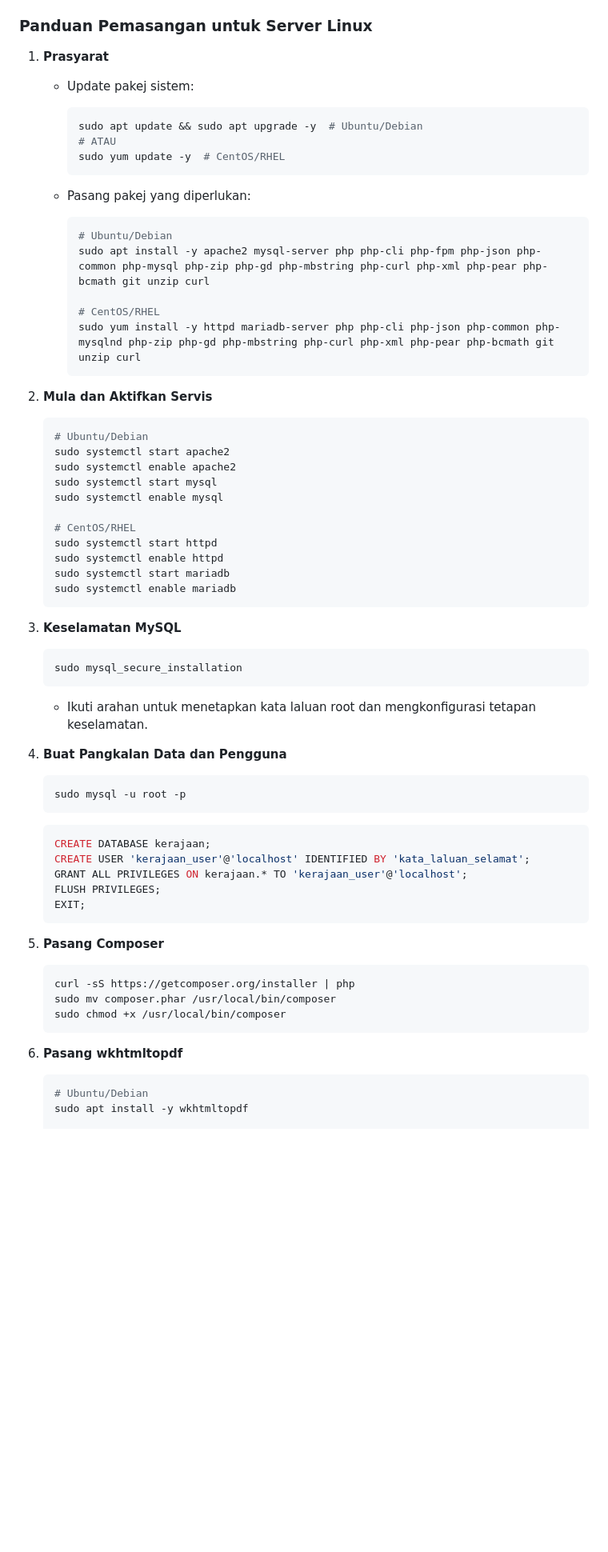
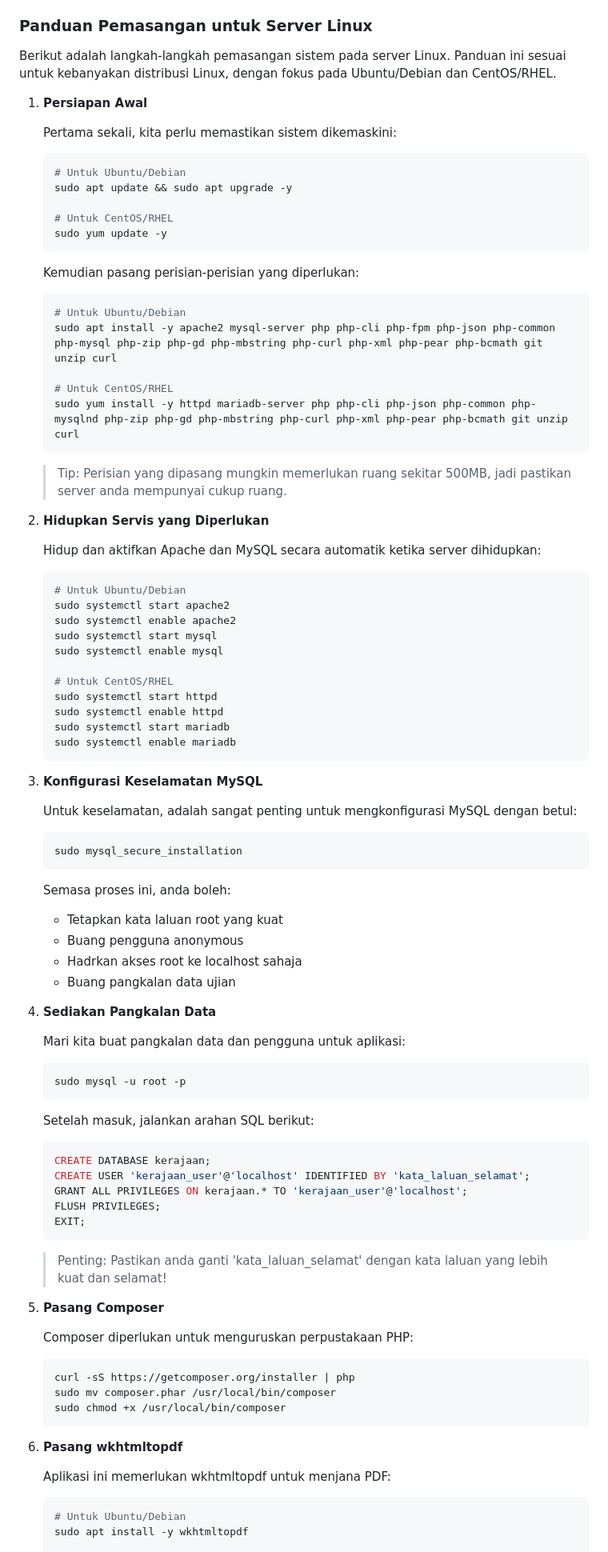
Before and after one commit to AnthonyMuncherz/kerajaan, a Markdown page: README.md, the part around one of its changes. Shown at 80% size. Rendered like a GitHub page; blank space fills up the shorter version.

Commit message:
Enhance Linux server installation guide with detailed steps and best practices

````diff
--- a/README.md
+++ b/README.md
@@ -62,49 +62,68 @@ Sistem ini dibangunkan khas untuk memudahkan proses permohonan keluar di Institu
 
 ### Panduan Pemasangan untuk Server Linux
 
-1. **Prasyarat**
-   - Update pakej sistem:
-     ```bash
-     sudo apt update && sudo apt upgrade -y  # Ubuntu/Debian
-     # ATAU
-     sudo yum update -y  # CentOS/RHEL
-     ```
+Berikut adalah langkah-langkah pemasangan sistem pada server Linux. Panduan ini sesuai untuk kebanyakan distribusi Linux, dengan fokus pada Ubuntu/Debian dan CentOS/RHEL.
 
-   - Pasang pakej yang diperlukan:
-     ```bash
-     # Ubuntu/Debian
-     sudo apt install -y apache2 mysql-server php php-cli php-fpm php-json php-common php-mysql php-zip php-gd php-mbstring php-curl php-xml php-pear php-bcmath git unzip curl
+1. **Persiapan Awal**
 
-     # CentOS/RHEL
-     sudo yum install -y httpd mariadb-server php php-cli php-json php-common php-mysqlnd php-zip php-gd php-mbstring php-curl php-xml php-pear php-bcmath git unzip curl
-     ```
+   Pertama sekali, kita perlu memastikan sistem dikemaskini:
+   ```bash
+   # Untuk Ubuntu/Debian
+   sudo apt update && sudo apt upgrade -y
 
-2. **Mula dan Aktifkan Servis**
+   # Untuk CentOS/RHEL
+   sudo yum update -y
+   ```
+
+   Kemudian pasang perisian-perisian yang diperlukan:
    ```bash
-   # Ubuntu/Debian
+   # Untuk Ubuntu/Debian
+   sudo apt install -y apache2 mysql-server php php-cli php-fpm php-json php-common php-mysql php-zip php-gd php-mbstring php-curl php-xml php-pear php-bcmath git unzip curl
+
+   # Untuk CentOS/RHEL
+   sudo yum install -y httpd mariadb-server php php-cli php-json php-common php-mysqlnd php-zip php-gd php-mbstring php-curl php-xml php-pear php-bcmath git unzip curl
+   ```
+
+   > Tip: Perisian yang dipasang mungkin memerlukan ruang sekitar 500MB, jadi pastikan server anda mempunyai cukup ruang.
+
+2. **Hidupkan Servis yang Diperlukan**
+
+   Hidup dan aktifkan Apache dan MySQL secara automatik ketika server dihidupkan:
+   ```bash
+   # Untuk Ubuntu/Debian
    sudo systemctl start apache2
    sudo systemctl enable apache2
    sudo systemctl start mysql
    sudo systemctl enable mysql
 
-   # CentOS/RHEL
+   # Untuk CentOS/RHEL
    sudo systemctl start httpd
    sudo systemctl enable httpd
    sudo systemctl start mariadb
    sudo systemctl enable mariadb
    ```
 
-3. **Keselamatan MySQL**
+3. **Konfigurasi Keselamatan MySQL**
+
+   Untuk keselamatan, adalah sangat penting untuk mengkonfigurasi MySQL dengan betul:
    ```bash
    sudo mysql_secure_installation
    ```
-   - Ikuti arahan untuk menetapkan kata laluan root dan mengkonfigurasi tetapan keselamatan.
 
-4. **Buat Pangkalan Data dan Pengguna**
+   Semasa proses ini, anda boleh:
+   - Tetapkan kata laluan root yang kuat
+   - Buang pengguna anonymous
+   - Hadrkan akses root ke localhost sahaja
+   - Buang pangkalan data ujian
+
+4. **Sediakan Pangkalan Data**
+
+   Mari kita buat pangkalan data dan pengguna untuk aplikasi:
    ```bash
    sudo mysql -u root -p
    ```
 
+   Setelah masuk, jalankan arahan SQL berikut:
    ```sql
    CREATE DATABASE kerajaan;
    CREATE USER 'kerajaan_user'@'localhost' IDENTIFIED BY 'kata_laluan_selamat';
@@ -113,7 +132,11 @@ Sistem ini dibangunkan khas untuk memudahkan proses permohonan keluar di Institu
    EXIT;
    ```
 
+   > Penting: Pastikan anda ganti 'kata_laluan_selamat' dengan kata laluan yang lebih kuat dan selamat!
+
 5. **Pasang Composer**
+
+   Composer diperlukan untuk menguruskan perpustakaan PHP:
    ```bash
    curl -sS https://getcomposer.org/installer | php
    sudo mv composer.phar /usr/local/bin/composer
@@ -121,7 +144,9 @@ Sistem ini dibangunkan khas untuk memudahkan proses permohonan keluar di Institu
    ```
 
 6. **Pasang wkhtmltopdf**
+
+   Aplikasi ini memerlukan wkhtmltopdf untuk menjana PDF:
    ```bash
-   # Ubuntu/Debian
+   # Untuk Ubuntu/Debian
    sudo apt install -y wkhtmltopdf
 
````
Also changed, not shown: other parts of README.md (+79 -37 lines).
